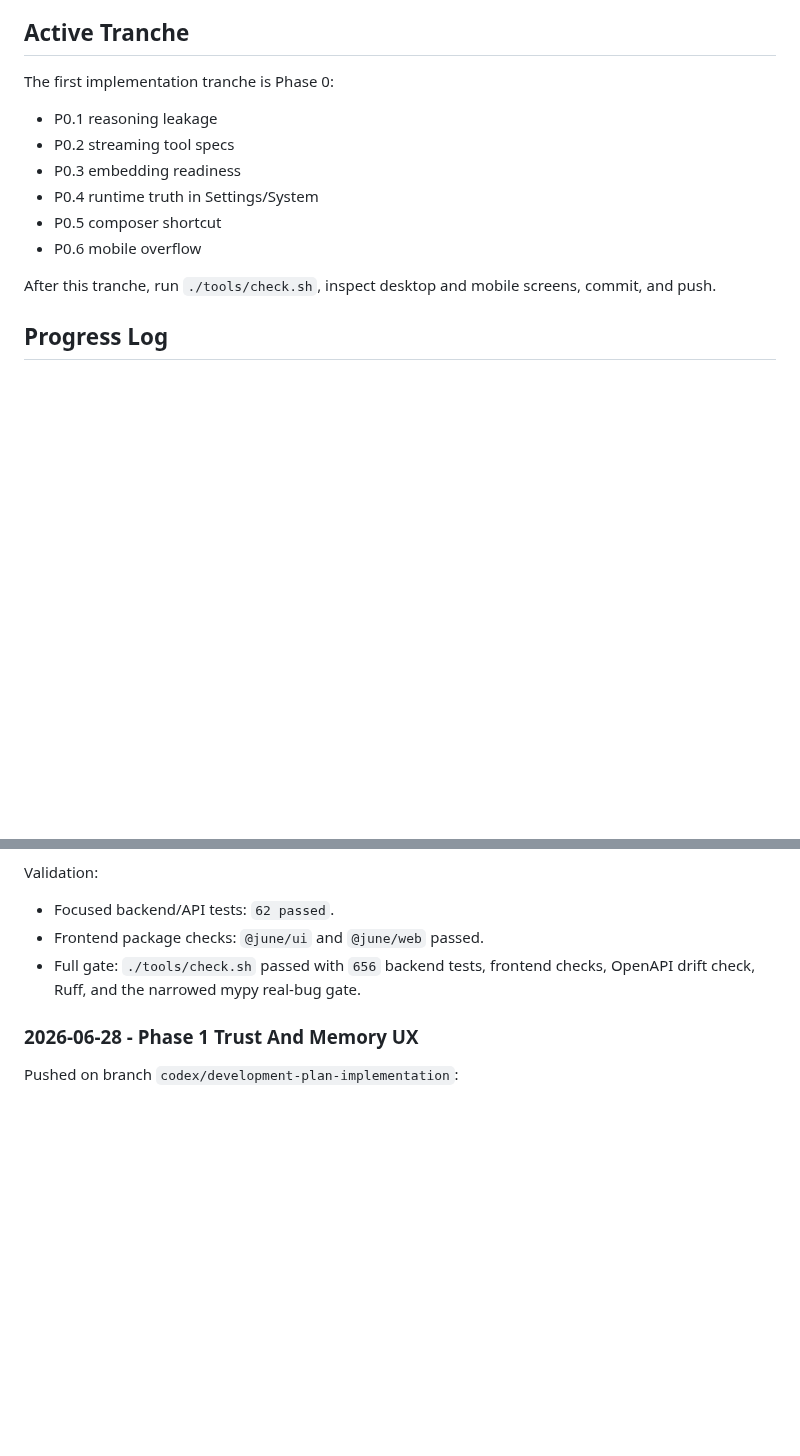
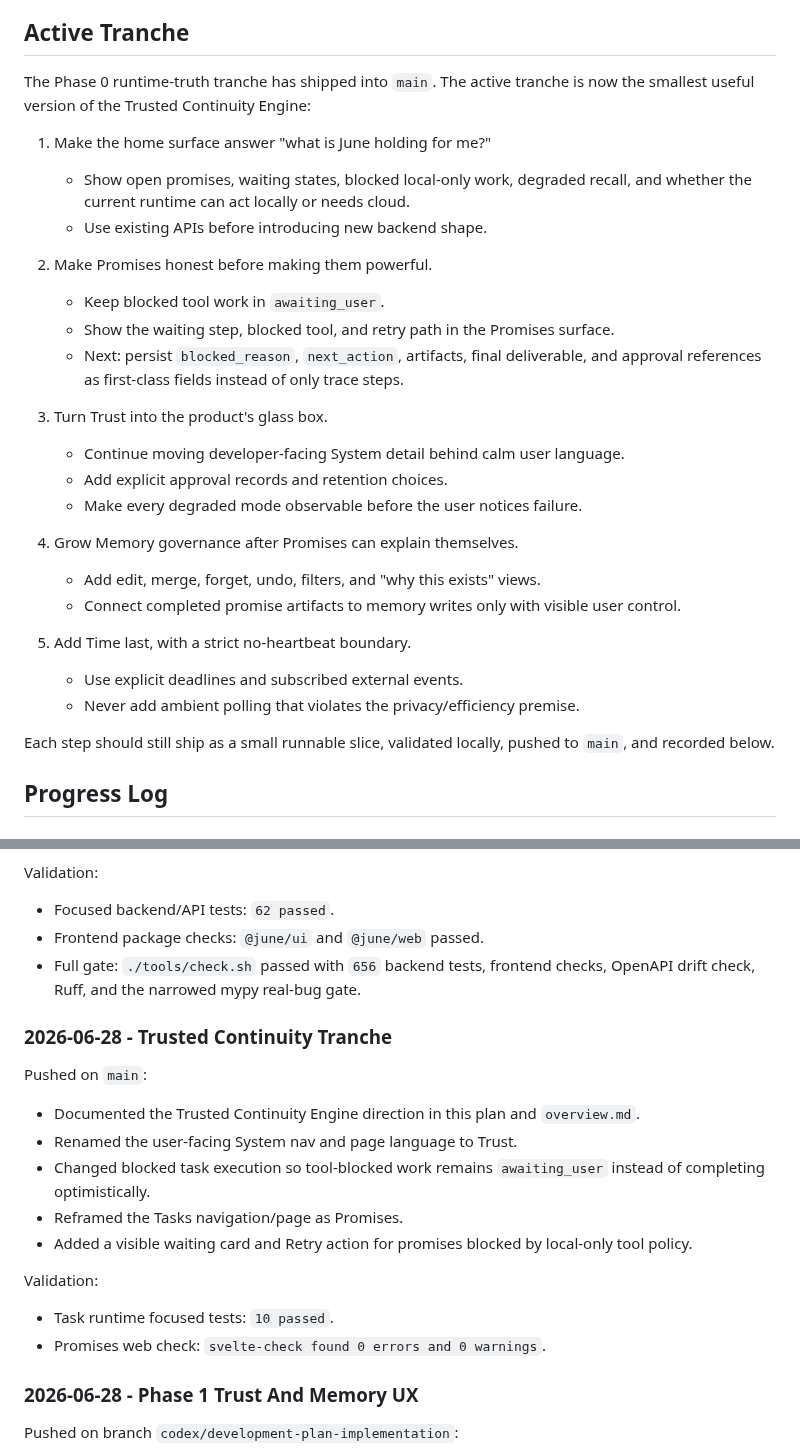
Before and after one commit to IrgenSlj/JuneAI, a Markdown page: docs/product/development-plan.md, 2 parts joined by grey strips. GitHub-like rendering; blank space fills up the shorter version.

Commit message:
Consolidate trusted continuity tranche

```diff
--- a/docs/product/development-plan.md
+++ b/docs/product/development-plan.md
@@ -220,17 +220,36 @@ Goal: a non-technical Mac user can install and use June without a terminal.
 
 ## Active Tranche
 
-The first implementation tranche is Phase 0:
+The Phase 0 runtime-truth tranche has shipped into `main`. The active tranche is
+now the smallest useful version of the Trusted Continuity Engine:
 
-- P0.1 reasoning leakage
-- P0.2 streaming tool specs
-- P0.3 embedding readiness
-- P0.4 runtime truth in Settings/System
-- P0.5 composer shortcut
-- P0.6 mobile overflow
+1. Make the home surface answer "what is June holding for me?"
+   - Show open promises, waiting states, blocked local-only work, degraded recall,
+     and whether the current runtime can act locally or needs cloud.
+   - Use existing APIs before introducing new backend shape.
 
-After this tranche, run `./tools/check.sh`, inspect desktop and mobile screens,
-commit, and push.
+2. Make Promises honest before making them powerful.
+   - Keep blocked tool work in `awaiting_user`.
+   - Show the waiting step, blocked tool, and retry path in the Promises surface.
+   - Next: persist `blocked_reason`, `next_action`, artifacts, final deliverable,
+     and approval references as first-class fields instead of only trace steps.
+
+3. Turn Trust into the product's glass box.
+   - Continue moving developer-facing System detail behind calm user language.
+   - Add explicit approval records and retention choices.
+   - Make every degraded mode observable before the user notices failure.
+
+4. Grow Memory governance after Promises can explain themselves.
+   - Add edit, merge, forget, undo, filters, and "why this exists" views.
+   - Connect completed promise artifacts to memory writes only with visible user
+     control.
+
+5. Add Time last, with a strict no-heartbeat boundary.
+   - Use explicit deadlines and subscribed external events.
+   - Never add ambient polling that violates the privacy/efficiency premise.
+
+Each step should still ship as a small runnable slice, validated locally, pushed
+to `main`, and recorded below.
 
 ## Progress Log
 
@@ -261,6 +280,24 @@ Validation:
 - Full gate: `./tools/check.sh` passed with `656` backend tests, frontend checks,
   OpenAPI drift check, Ruff, and the narrowed mypy real-bug gate.
 
+### 2026-06-28 - Trusted Continuity Tranche
+
+Pushed on `main`:
+
+- Documented the Trusted Continuity Engine direction in this plan and
+  `overview.md`.
+- Renamed the user-facing System nav and page language to Trust.
+- Changed blocked task execution so tool-blocked work remains `awaiting_user`
+  instead of completing optimistically.
+- Reframed the Tasks navigation/page as Promises.
+- Added a visible waiting card and Retry action for promises blocked by
+  local-only tool policy.
+
+Validation:
+
+- Task runtime focused tests: `10 passed`.
+- Promises web check: `svelte-check found 0 errors and 0 warnings`.
+
 ### 2026-06-28 - Phase 1 Trust And Memory UX
 
 Pushed on branch `codex/development-plan-implementation`:
```
